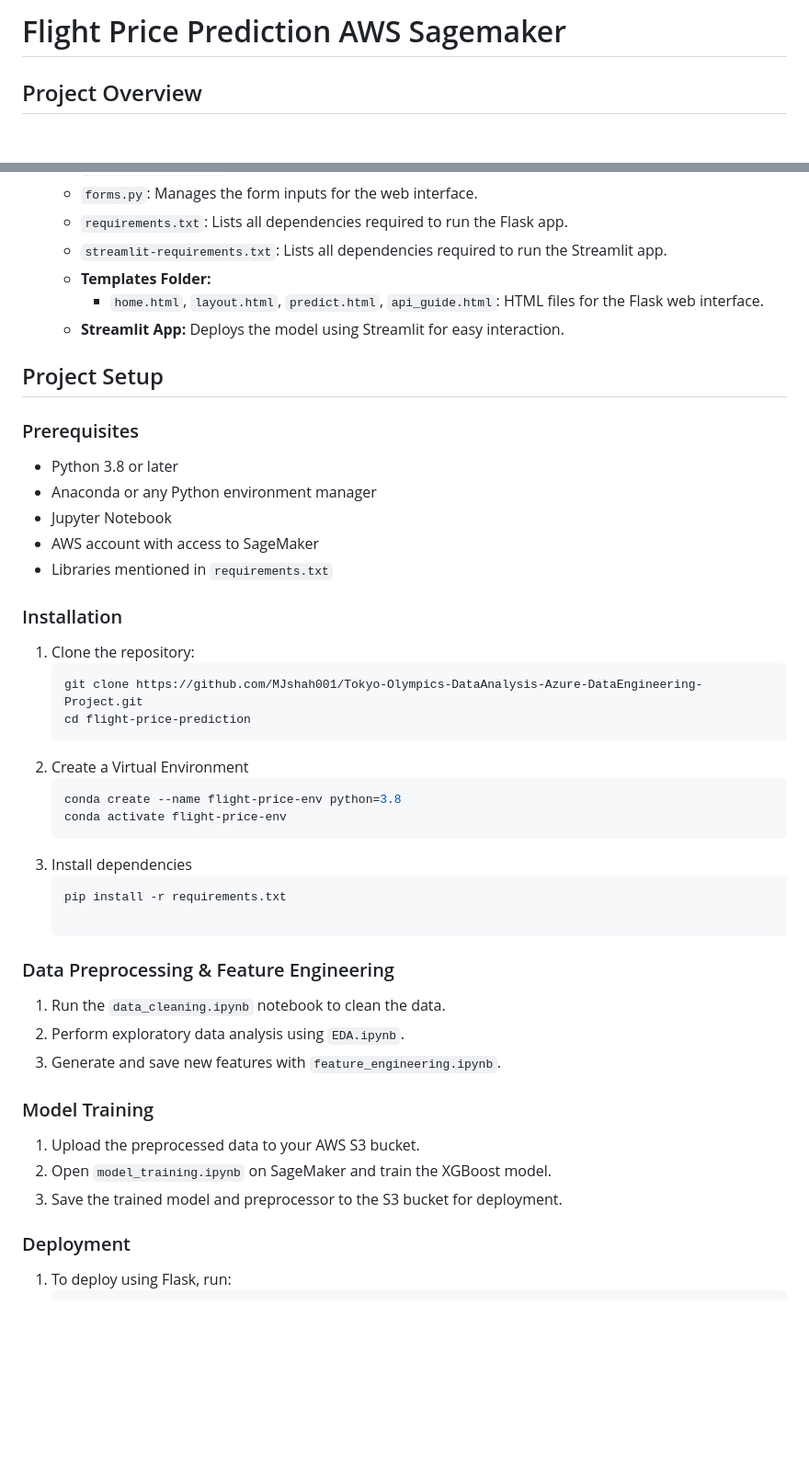
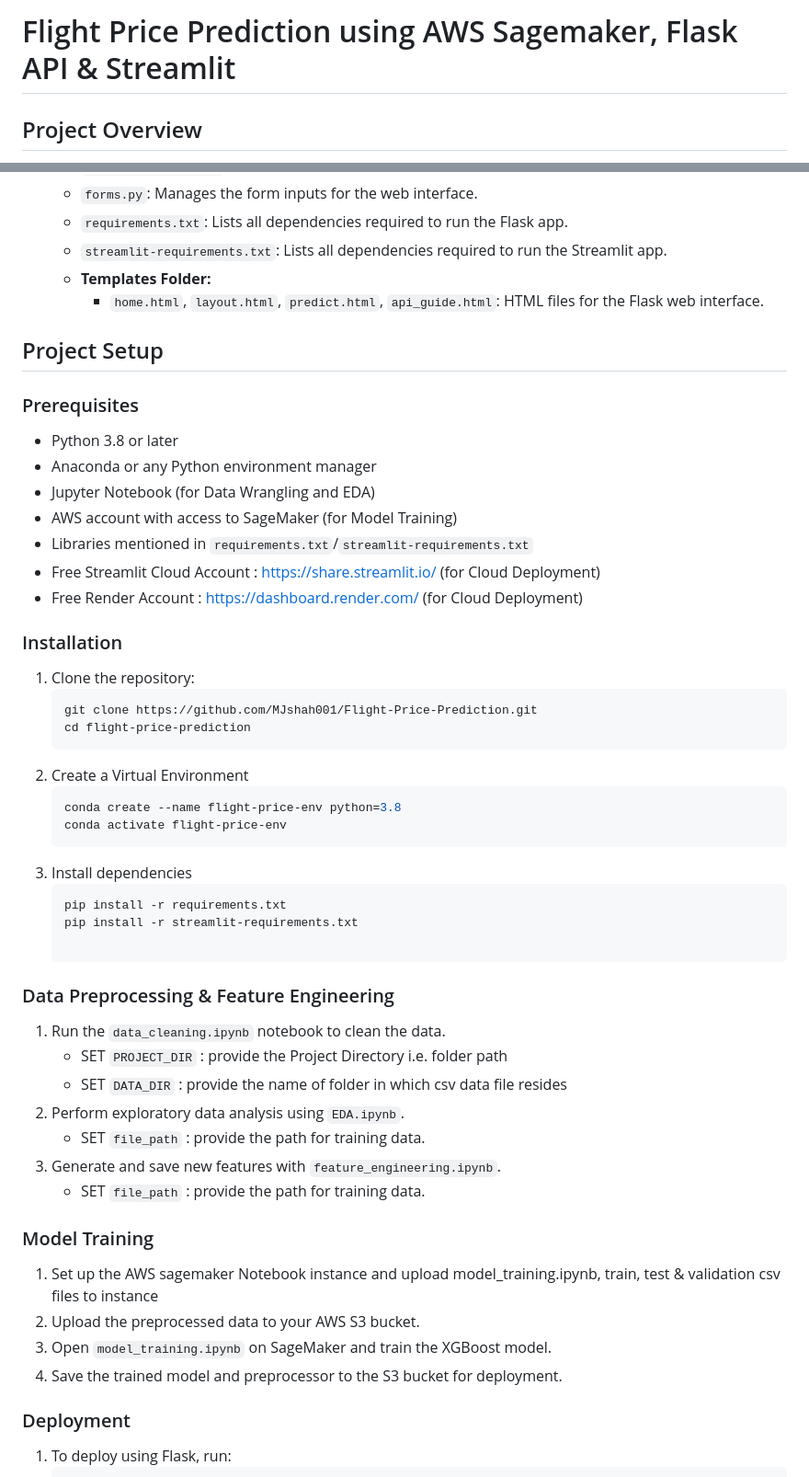
Before and after one commit to MJshah001/Flight-Price-Prediction, a Markdown page: README.md, 2 parts joined by grey strips. Shown: that part at 92% size. Rendered like a GitHub page; blank space fills up the shorter version.

````diff
--- a/README.md
+++ b/README.md
@@ -1,4 +1,4 @@
-# Flight Price Prediction AWS Sagemaker
+# Flight Price Prediction using AWS Sagemaker, Flask API & Streamlit
 
 ## Project Overview
 This project focuses on predicting flight prices using machine learning techniques. The dataset used for this project includes various features such as airline, source, destination, departure time, and more. The model was trained using XGBoost on AWS SageMaker and deployed as a REST API using Flask, as well as a web application using Streamlit.
@@ -40,20 +40,22 @@ The project is divided into three major sections: **Data Preprocessing & Feature
   - `streamlit-requirements.txt`: Lists all dependencies required to run the Streamlit app.
   - **Templates Folder:**
     - `home.html`, `layout.html`, `predict.html`, `api_guide.html`: HTML files for the Flask web interface.
-  - **Streamlit App:** Deploys the model using Streamlit for easy interaction.
+
 
 ## Project Setup
 ### Prerequisites
 - Python 3.8 or later
 - Anaconda or any Python environment manager
-- Jupyter Notebook
-- AWS account with access to SageMaker
-- Libraries mentioned in `requirements.txt`
+- Jupyter Notebook (for Data Wrangling and EDA)
+- AWS account with access to SageMaker (for Model Training)
+- Libraries mentioned in `requirements.txt`/`streamlit-requirements.txt`
+- Free Streamlit Cloud Account : https://share.streamlit.io/ (for Cloud Deployment)
+- Free Render Account : https://dashboard.render.com/ (for Cloud Deployment)
 
 ### Installation
 1. Clone the repository:
    ```bash
-   git clone https://github.com/MJshah001/Tokyo-Olympics-DataAnalysis-Azure-DataEngineering-Project.git
+   git clone https://github.com/MJshah001/Flight-Price-Prediction.git
    cd flight-price-prediction
 2. Create a Virtual Environment
    ```bash
@@ -62,16 +64,23 @@ The project is divided into three major sections: **Data Preprocessing & Feature
 3. Install dependencies
    ```bash
    pip install -r requirements.txt
+   pip install -r streamlit-requirements.txt
 
 ### Data Preprocessing & Feature Engineering
 1. Run the `data_cleaning.ipynb` notebook to clean the data.
+   - SET `PROJECT_DIR` : provide the Project Directory i.e. folder path
+   - SET `DATA_DIR` : provide the name of folder in which csv data file resides
 2. Perform exploratory data analysis using `EDA.ipynb`.
+   - SET `file_path` : provide the path for training data.
 3. Generate and save new features with `feature_engineering.ipynb`.
+   - SET `file_path` : provide the path for training data.
+
 
 ### Model Training
-1. Upload the preprocessed data to your AWS S3 bucket.
-2. Open `model_training.ipynb` on SageMaker and train the XGBoost model.
-3. Save the trained model and preprocessor to the S3 bucket for deployment.
+1. Set up the AWS sagemaker Notebook instance and upload model_training.ipynb, train, test & validation csv files to instance
+2. Upload the preprocessed data to your AWS S3 bucket.
+3. Open `model_training.ipynb` on SageMaker and train the XGBoost model.
+4. Save the trained model and preprocessor to the S3 bucket for deployment.
 
 ### Deployment
 1. To deploy using Flask, run:
````
